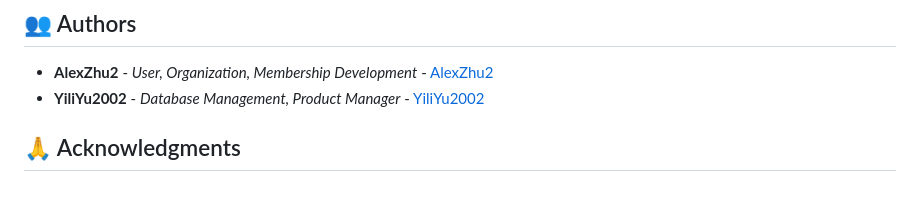
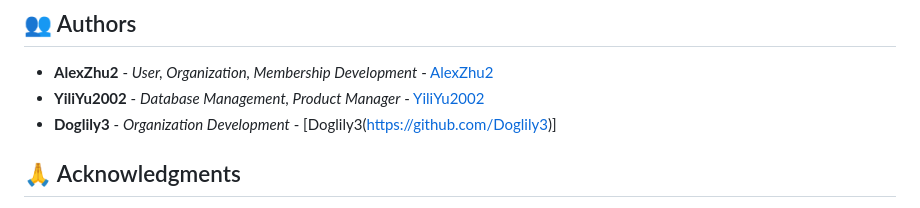
Before and after one commit to YiliYu2002/COMS4156-Hachimi, a Markdown page: README.md, the part around the change. Rendered like a GitHub page.

```diff
--- a/README.md
+++ b/README.md
@@ -672,6 +672,7 @@ to include an overall summary of our project.
 
 - **AlexZhu2** - *User, Organization, Membership Development* - [AlexZhu2](https://github.com/AlexZhu2)
 - **YiliYu2002** - *Database Management, Product Manager* - [YiliYu2002](https://github.com/YiliYu2002)
+- **Doglily3** - *Organization Development* - [Doglily3(https://github.com/Doglily3)]
 
 ## 🙏 Acknowledgments
 
```
